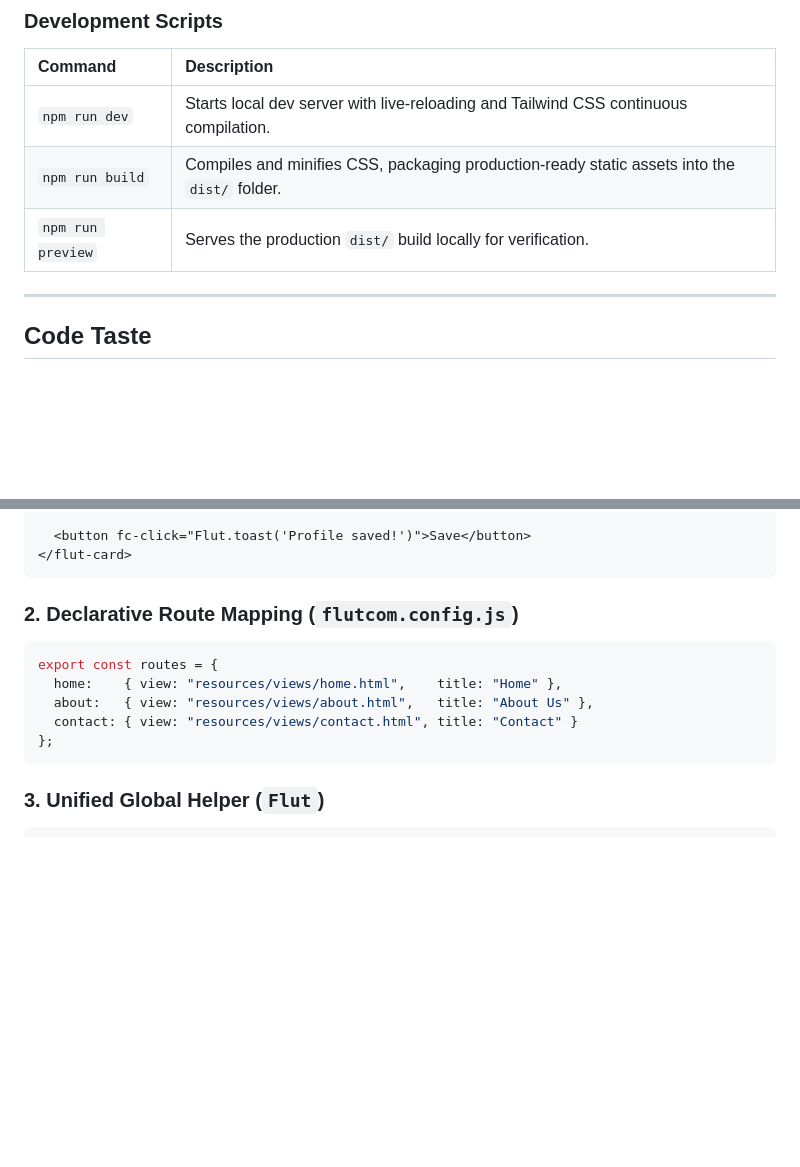
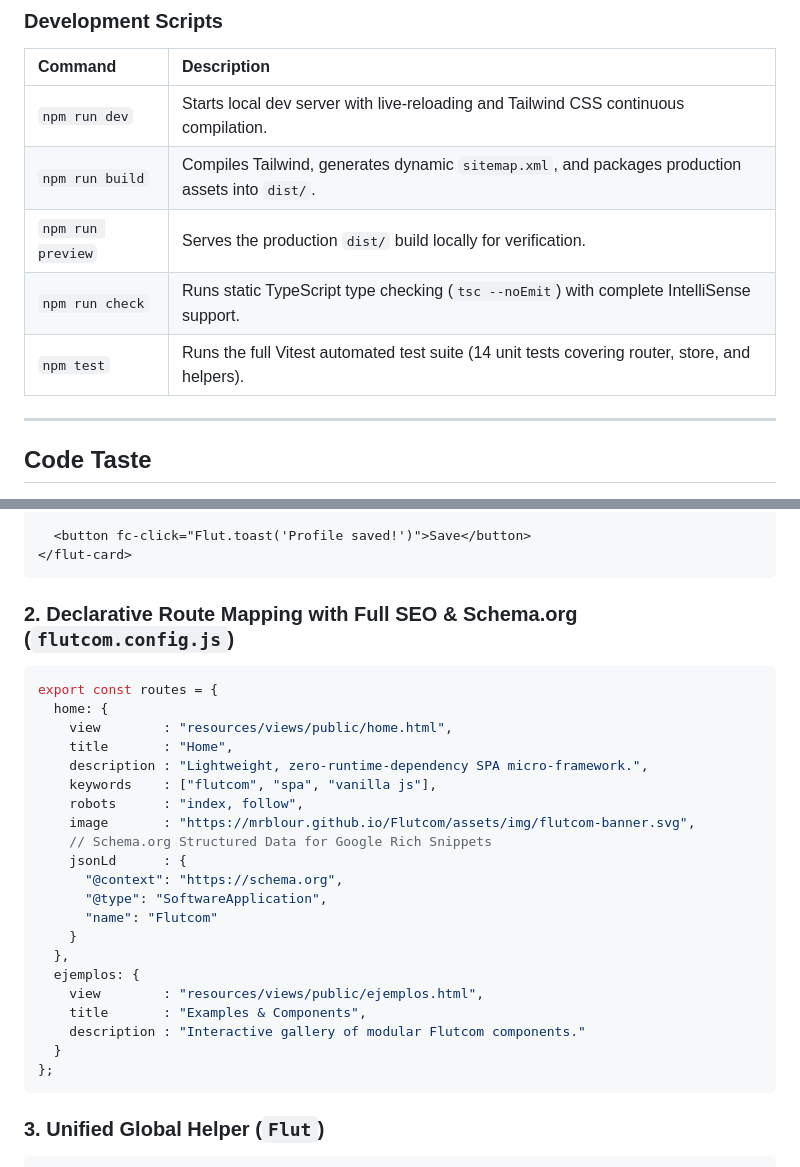
Before and after one commit to Mrblour/Flutcom, a Markdown page: README.md, 2 parts joined by grey strips. Drawn GitHub-style; blank space fills up the shorter version.

Commit message:
docs(readme): actualizar insignias, scripts de desarrollo y guia SEO para v1.4.0

````diff
--- a/README.md
+++ b/README.md
@@ -64,8 +66,10 @@ npm run dev
 | Command | Description |
 | :--- | :--- |
 | `npm run dev` | Starts local dev server with live-reloading and Tailwind CSS continuous compilation. |
-| `npm run build` | Compiles and minifies CSS, packaging production-ready static assets into the `dist/` folder. |
+| `npm run build` | Compiles Tailwind, generates dynamic `sitemap.xml`, and packages production assets into `dist/`. |
 | `npm run preview` | Serves the production `dist/` build locally for verification. |
+| `npm run check` | Runs static TypeScript type checking (`tsc --noEmit`) with complete IntelliSense support. |
+| `npm test` | Runs the full Vitest automated test suite (14 unit tests covering router, store, and helpers). |
 
 ---
 
@@ -85,12 +89,28 @@ npm run dev
 </flut-card>
 ```
 
-### 2. Declarative Route Mapping (`flutcom.config.js`)
+### 2. Declarative Route Mapping with Full SEO & Schema.org (`flutcom.config.js`)
 ```javascript
 export const routes = {
-  home:    { view: "resources/views/home.html",    title: "Home" },
-  about:   { view: "resources/views/about.html",   title: "About Us" },
-  contact: { view: "resources/views/contact.html", title: "Contact" }
+  home: {
+    view        : "resources/views/public/home.html",
+    title       : "Home",
+    description : "Lightweight, zero-runtime-dependency SPA micro-framework.",
+    keywords    : ["flutcom", "spa", "vanilla js"],
+    robots      : "index, follow",
+    image       : "https://mrblour.github.io/Flutcom/assets/img/flutcom-banner.svg",
+    // Schema.org Structured Data for Google Rich Snippets
+    jsonLd      : {
+      "@context": "https://schema.org",
+      "@type": "SoftwareApplication",
+      "name": "Flutcom"
+    }
+  },
+  ejemplos: {
+    view        : "resources/views/public/ejemplos.html",
+    title       : "Examples & Components",
+    description : "Interactive gallery of modular Flutcom components."
+  }
 };
 ```
 
````
Also changed, not shown: other parts of README.md (+2 -0 lines).
